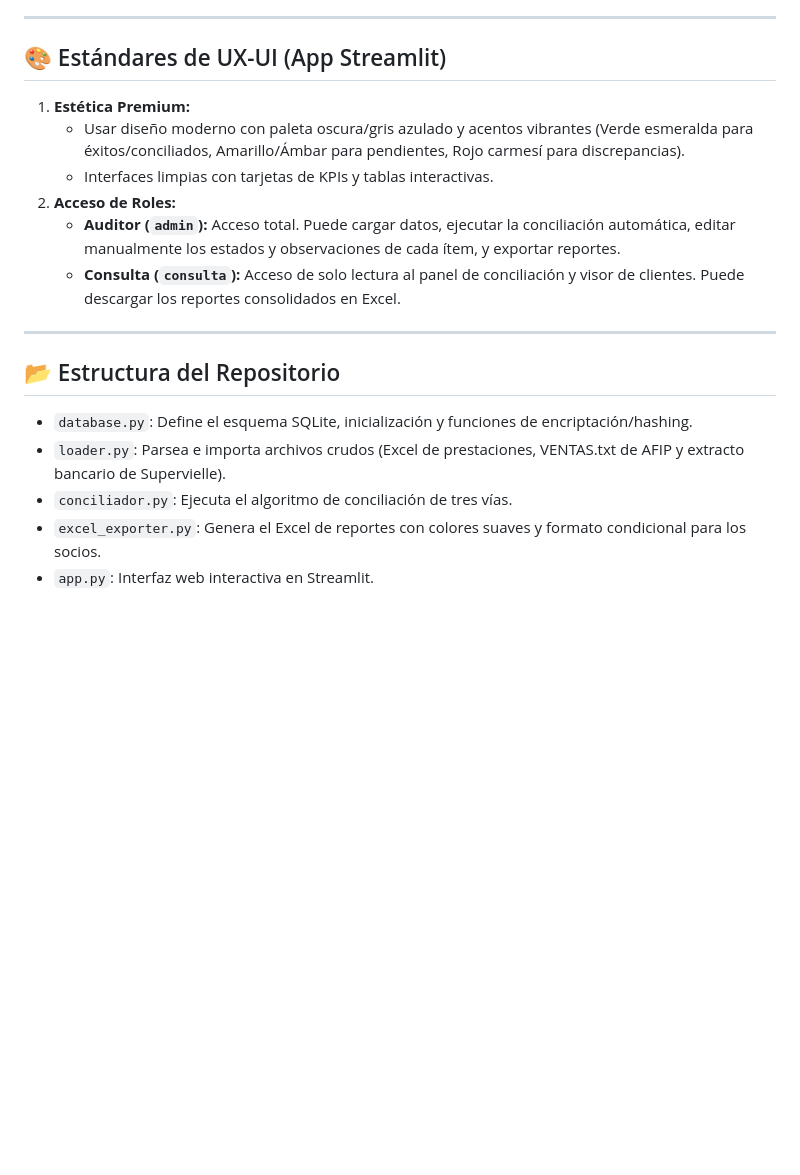
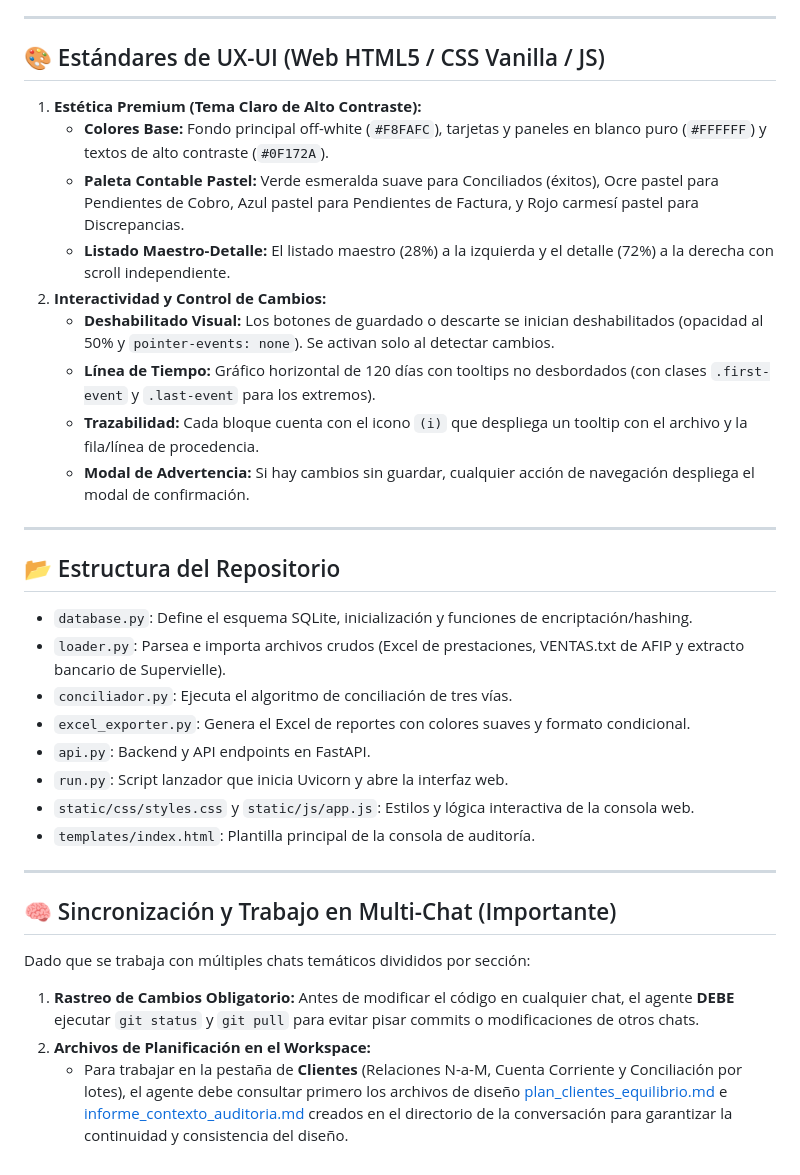
Before and after one commit to Grusensko/Auditoria_AMEM, a Markdown page: AGENTS.md, the part around the change. GitHub-like rendering; blank space fills up the shorter version.

Commit message:
docs: update UI/UX guidelines and multi-chat synchronization rules in AGENTS.md

```diff
--- a/AGENTS.md
+++ b/AGENTS.md
@@ -30,14 +30,17 @@ Este archivo define los comportamientos, reglas del negocio y pautas técnicas q
 
 ---
 
-## 🎨 Estándares de UX-UI (App Streamlit)
+## 🎨 Estándares de UX-UI (Web HTML5 / CSS Vanilla / JS)
 
-1. **Estética Premium:**
-   * Usar diseño moderno con paleta oscura/gris azulado y acentos vibrantes (Verde esmeralda para éxitos/conciliados, Amarillo/Ámbar para pendientes, Rojo carmesí para discrepancias).
-   * Interfaces limpias con tarjetas de KPIs y tablas interactivas.
-2. **Acceso de Roles:**
-   * **Auditor (`admin`):** Acceso total. Puede cargar datos, ejecutar la conciliación automática, editar manualmente los estados y observaciones de cada ítem, y exportar reportes.
-   * **Consulta (`consulta`):** Acceso de solo lectura al panel de conciliación y visor de clientes. Puede descargar los reportes consolidados en Excel.
+1. **Estética Premium (Tema Claro de Alto Contraste):**
+   * **Colores Base:** Fondo principal off-white (`#F8FAFC`), tarjetas y paneles en blanco puro (`#FFFFFF`) y textos de alto contraste (`#0F172A`).
+   * **Paleta Contable Pastel:** Verde esmeralda suave para Conciliados (éxitos), Ocre pastel para Pendientes de Cobro, Azul pastel para Pendientes de Factura, y Rojo carmesí pastel para Discrepancias.
+   * **Listado Maestro-Detalle:** El listado maestro (28%) a la izquierda y el detalle (72%) a la derecha con scroll independiente.
+2. **Interactividad y Control de Cambios:**
+   * **Deshabilitado Visual:** Los botones de guardado o descarte se inician deshabilitados (opacidad al 50% y `pointer-events: none`). Se activan solo al detectar cambios.
+   * **Línea de Tiempo:** Gráfico horizontal de 120 días con tooltips no desbordados (con clases `.first-event` y `.last-event` para los extremos).
+   * **Trazabilidad:** Cada bloque cuenta con el icono `(i)` que despliega un tooltip con el archivo y la fila/línea de procedencia.
+   * **Modal de Advertencia:** Si hay cambios sin guardar, cualquier acción de navegación despliega el modal de confirmación.
 
 ---
 
@@ -46,5 +49,17 @@ Este archivo define los comportamientos, reglas del negocio y pautas técnicas q
 * `database.py`: Define el esquema SQLite, inicialización y funciones de encriptación/hashing.
 * `loader.py`: Parsea e importa archivos crudos (Excel de prestaciones, VENTAS.txt de AFIP y extracto bancario de Supervielle).
 * `conciliador.py`: Ejecuta el algoritmo de conciliación de tres vías.
-* `excel_exporter.py`: Genera el Excel de reportes con colores suaves y formato condicional para los socios.
-* `app.py`: Interfaz web interactiva en Streamlit.
+* `excel_exporter.py`: Genera el Excel de reportes con colores suaves y formato condicional.
+* `api.py`: Backend y API endpoints en FastAPI.
+* `run.py`: Script lanzador que inicia Uvicorn y abre la interfaz web.
+* `static/css/styles.css` y `static/js/app.js`: Estilos y lógica interactiva de la consola web.
+* `templates/index.html`: Plantilla principal de la consola de auditoría.
+
+---
+
+## 🧠 Sincronización y Trabajo en Multi-Chat (Importante)
+
+Dado que se trabaja con múltiples chats temáticos divididos por sección:
+1. **Rastreo de Cambios Obligatorio:** Antes de modificar el código en cualquier chat, el agente **DEBE** ejecutar `git status` y `git pull` para evitar pisar commits o modificaciones de otros chats.
+2. **Archivos de Planificación en el Workspace:**
+   * Para trabajar en la pestaña de **Clientes** (Relaciones N-a-M, Cuenta Corriente y Conciliación por lotes), el agente debe consultar primero los archivos de diseño [plan_clientes_equilibrio.md](file:///C:/Users/marti/.gemini/antigravity/brain/b444950c-9f79-4c01-b9c5-82ca20435c8d/plan_clientes_equilibrio.md) e [informe_contexto_auditoria.md](file:///C:/Users/marti/.gemini/antigravity/brain/b444950c-9f79-4c01-b9c5-82ca20435c8d/informe_contexto_auditoria.md) creados en el directorio de la conversación para garantizar la continuidad y consistencia del diseño.
```
